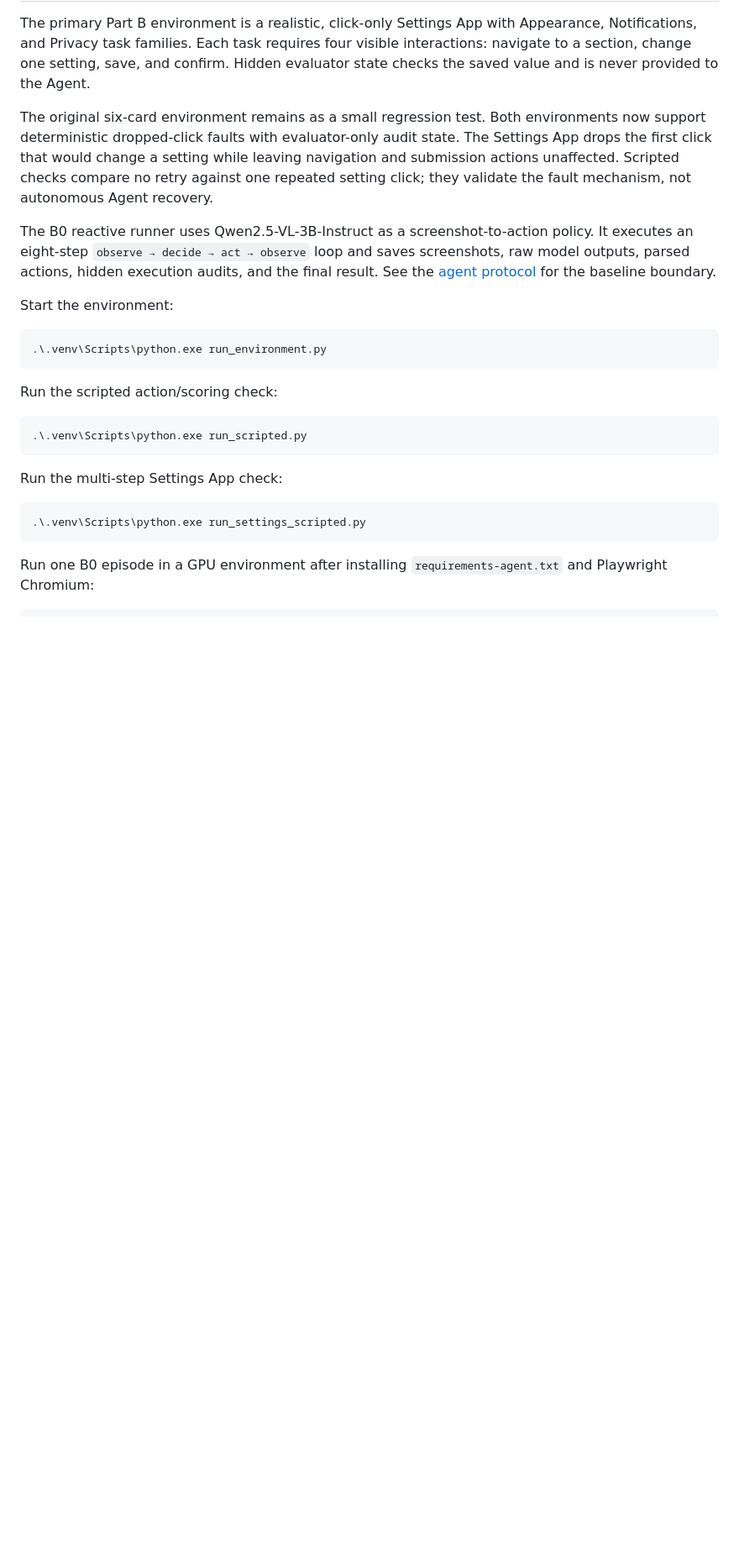
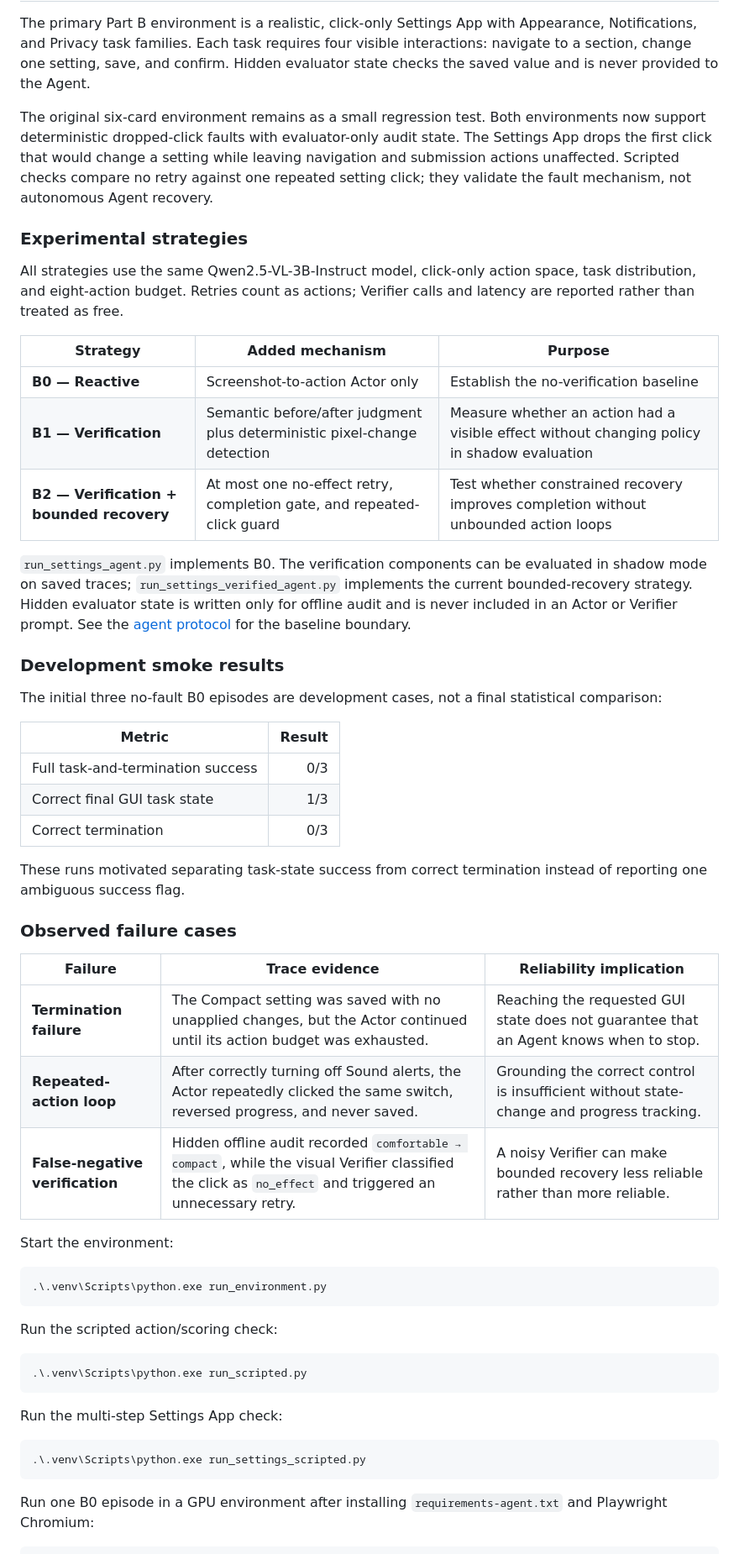
Before and after one commit to Elaina-Luo/visual-agent-reliability, a Markdown page: README.md, the part around one of its changes. Shown at 84% size. GitHub-like rendering; blank space fills up the shorter version.

```diff
--- a/README.md
+++ b/README.md
@@ -90,11 +97,46 @@ while leaving navigation and submission actions unaffected. Scripted checks
 compare no retry against one repeated setting click; they validate the fault
 mechanism, not autonomous Agent recovery.
 
-The B0 reactive runner uses Qwen2.5-VL-3B-Instruct as a screenshot-to-action
-policy. It executes an eight-step `observe → decide → act → observe` loop and
-saves screenshots, raw model outputs, parsed actions, hidden execution audits,
-and the final result. See the [agent protocol](docs/agent_protocol.md) for the
-baseline boundary.
+### Experimental strategies
+
+All strategies use the same Qwen2.5-VL-3B-Instruct model, click-only action
+space, task distribution, and eight-action budget. Retries count as actions;
+Verifier calls and latency are reported rather than treated as free.
+
+| Strategy | Added mechanism | Purpose |
+| --- | --- | --- |
+| **B0 — Reactive** | Screenshot-to-action Actor only | Establish the no-verification baseline |
+| **B1 — Verification** | Semantic before/after judgment plus deterministic pixel-change detection | Measure whether an action had a visible effect without changing policy in shadow evaluation |
+| **B2 — Verification + bounded recovery** | At most one no-effect retry, completion gate, and repeated-click guard | Test whether constrained recovery improves completion without unbounded action loops |
+
+`run_settings_agent.py` implements B0. The verification components can be
+evaluated in shadow mode on saved traces; `run_settings_verified_agent.py`
+implements the current bounded-recovery strategy. Hidden evaluator state is
+written only for offline audit and is never included in an Actor or Verifier
+prompt. See the [agent protocol](docs/agent_protocol.md) for the baseline
+boundary.
+
+### Development smoke results
+
+The initial three no-fault B0 episodes are development cases, not a final
+statistical comparison:
+
+| Metric | Result |
+| --- | ---: |
+| Full task-and-termination success | 0/3 |
+| Correct final GUI task state | 1/3 |
+| Correct termination | 0/3 |
+
+These runs motivated separating task-state success from correct termination
+instead of reporting one ambiguous success flag.
+
+### Observed failure cases
+
+| Failure | Trace evidence | Reliability implication |
+| --- | --- | --- |
+| **Termination failure** | The Compact setting was saved with no unapplied changes, but the Actor continued until its action budget was exhausted. | Reaching the requested GUI state does not guarantee that an Agent knows when to stop. |
+| **Repeated-action loop** | After correctly turning off Sound alerts, the Actor repeatedly clicked the same switch, reversed progress, and never saved. | Grounding the correct control is insufficient without state-change and progress tracking. |
+| **False-negative verification** | Hidden offline audit recorded `comfortable → compact`, while the visual Verifier classified the click as `no_effect` and triggered an unnecessary retry. | A noisy Verifier can make bounded recovery less reliable rather than more reliable. |
 
 Start the environment:
 
```
Also changed, not shown: other parts of README.md (+44 -19 lines).
